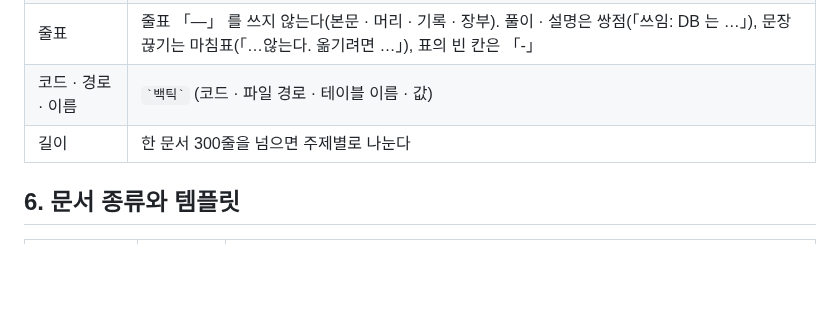
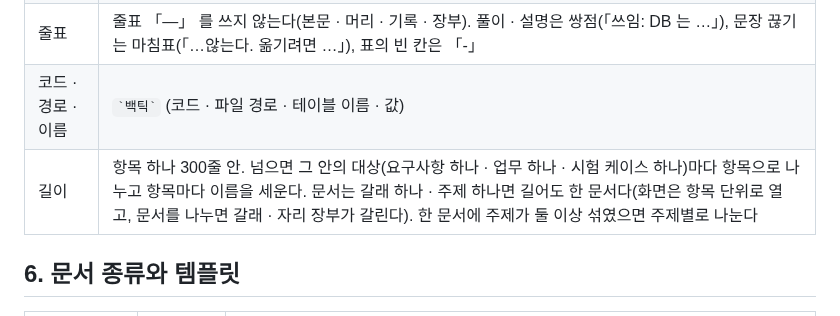
Before and after one commit to kjsa7412/kmd, a Markdown page: docs/kmd_문서_작성기준.md, the part around the change. Rendered like a GitHub page; blank space fills up the shorter version.

Commit message:
작성기준 5절 길이: 문서 300줄 대신 항목 하나 300줄 · 넘으면 대상마다 항목으로 · 문서는 갈래 하나면 한 문서
Co-Authored-By: Claude Opus 5.5 <noreply@anthropic.com>

```diff
--- a/docs/kmd_문서_작성기준.md
+++ b/docs/kmd_문서_작성기준.md
@@ -74,7 +74,7 @@
 | 말 | 「…한다」 체. 같은 것은 같은 이름으로([용어집](kmd_디자인_컨벤션.md#9-말)) |
 | 줄표 | 줄표 「—」 를 쓰지 않는다(본문 · 머리 · 기록 · 장부). 풀이 · 설명은 쌍점(「쓰임: DB 는 …」), 문장 끊기는 마침표(「…않는다. 옮기려면 …」), 표의 빈 칸은 「-」 |
 | 코드 · 경로 · 이름 | `` `백틱` `` (코드 · 파일 경로 · 테이블 이름 · 값) |
-| 길이 | 한 문서 300줄을 넘으면 주제별로 나눈다 |
+| 길이 | 항목 하나 300줄 안. 넘으면 그 안의 대상(요구사항 하나 · 업무 하나 · 시험 케이스 하나)마다 항목으로 나누고 항목마다 이름을 세운다. 문서는 갈래 하나 · 주제 하나면 길어도 한 문서다(화면은 항목 단위로 열고, 문서를 나누면 갈래 · 자리 장부가 갈린다). 한 문서에 주제가 둘 이상 섞였으면 주제별로 나눈다 |
 
 ## 6. 문서 종류와 템플릿
 
```
